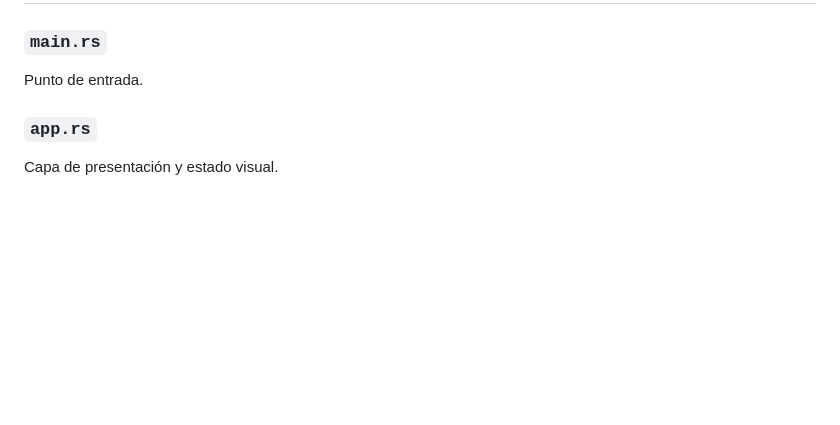
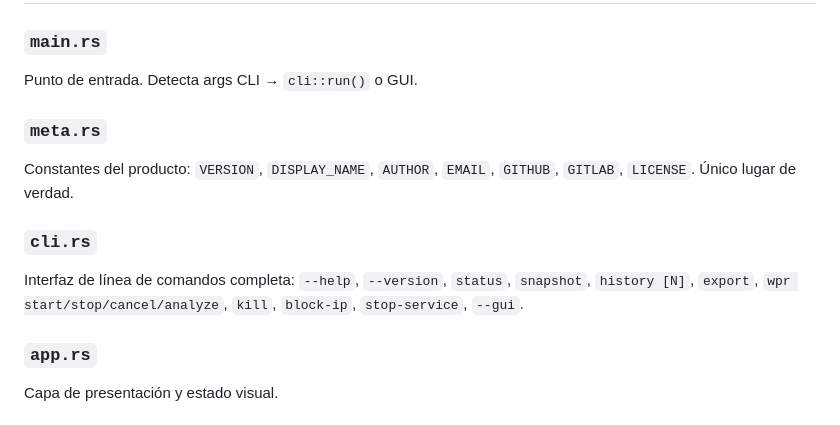
Before and after one commit to vladimiracunadev-create/rootcause-windows-inspector, a Markdown page: docs/ARQUITECTURA_ESCALABILIDAD.md, the part around the change. GitHub-like rendering; blank space fills up the shorter version.

```diff
--- a/docs/ARQUITECTURA_ESCALABILIDAD.md
+++ b/docs/ARQUITECTURA_ESCALABILIDAD.md
@@ -71,7 +71,13 @@ La evidencia debe quedar guardada y ser exportable.
 ## 4. Módulos principales
 
 ### `main.rs`
-Punto de entrada.
+Punto de entrada. Detecta args CLI → `cli::run()` o GUI.
+
+### `meta.rs`
+Constantes del producto: `VERSION`, `DISPLAY_NAME`, `AUTHOR`, `EMAIL`, `GITHUB`, `GITLAB`, `LICENSE`. Único lugar de verdad.
+
+### `cli.rs`
+Interfaz de línea de comandos completa: `--help`, `--version`, `status`, `snapshot`, `history [N]`, `export`, `wpr start/stop/cancel/analyze`, `kill`, `block-ip`, `stop-service`, `--gui`.
 
 ### `app.rs`
 Capa de presentación y estado visual.
```
Also changed, not shown: docs/MANUAL_PARA_NOVATOS.md (+1 -1 lines), docs/REPOSITORIO_ANALISIS.md (+3 -1 lines).
